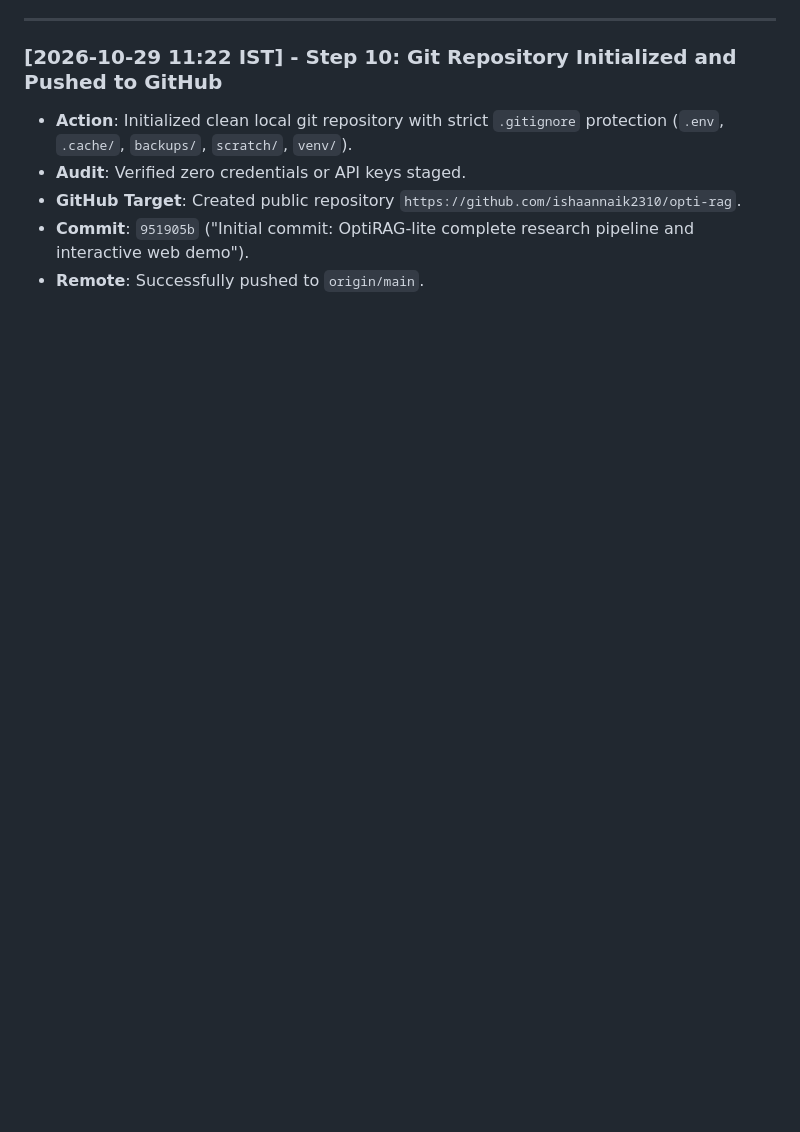
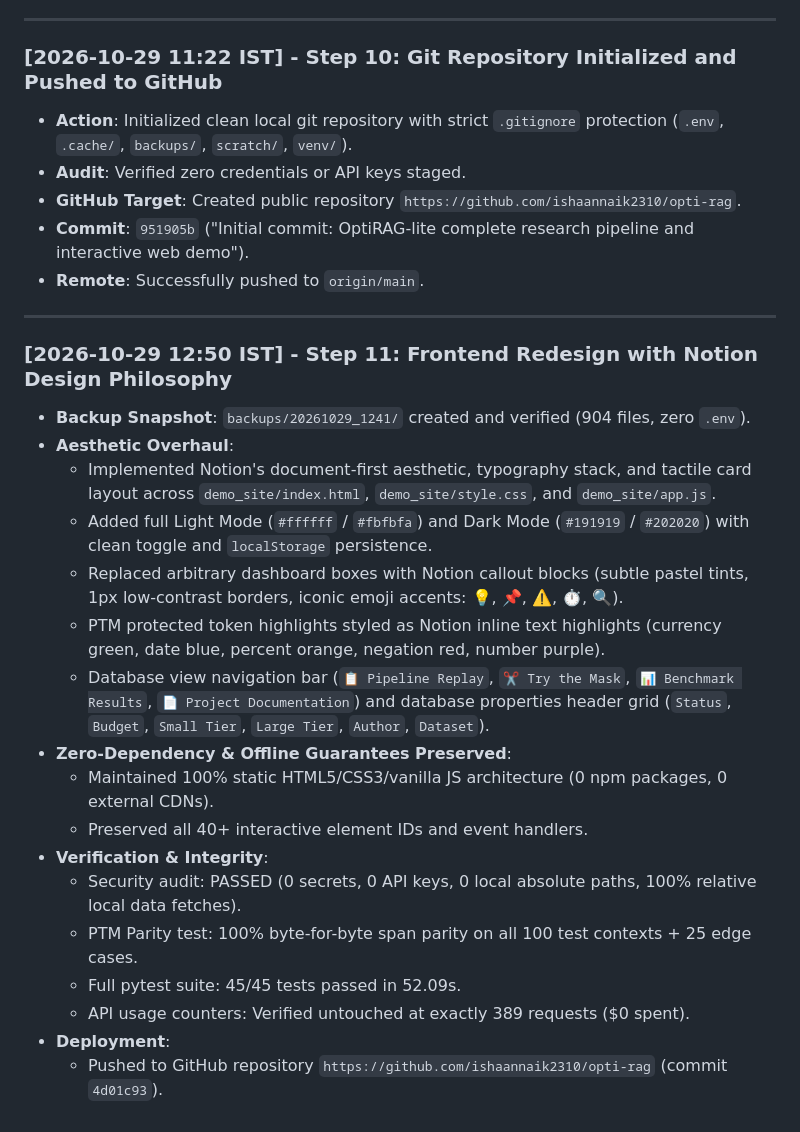
Before and after one commit to ishaannaik2310/opti-rag, a Markdown page: results/STATUS.md, the part around the change. Rendered like a GitHub page; blank space fills up the shorter version.

Commit message:
docs: record Step 11 Notion redesign in results/STATUS.md

```diff
--- a/results/STATUS.md
+++ b/results/STATUS.md
@@ -209,3 +209,24 @@ esults/entity_survival.png
 - **GitHub Target**: Created public repository `https://github.com/ishaannaik2310/opti-rag`.
 - **Commit**: `951905b` ("Initial commit: OptiRAG-lite complete research pipeline and interactive web demo").
 - **Remote**: Successfully pushed to `origin/main`.
+
+---
+
+### [2026-10-29 12:50 IST] - Step 11: Frontend Redesign with Notion Design Philosophy
+- **Backup Snapshot**: `backups/20261029_1241/` created and verified (904 files, zero `.env`).
+- **Aesthetic Overhaul**:
+  - Implemented Notion's document-first aesthetic, typography stack, and tactile card layout across `demo_site/index.html`, `demo_site/style.css`, and `demo_site/app.js`.
+  - Added full Light Mode (`#ffffff` / `#fbfbfa`) and Dark Mode (`#191919` / `#202020`) with clean toggle and `localStorage` persistence.
+  - Replaced arbitrary dashboard boxes with Notion callout blocks (subtle pastel tints, 1px low-contrast borders, iconic emoji accents: 💡, 📌, ⚠️, ⏱️, 🔍).
+  - PTM protected token highlights styled as Notion inline text highlights (currency green, date blue, percent orange, negation red, number purple).
+  - Database view navigation bar (`📋 Pipeline Replay`, `✂️ Try the Mask`, `📊 Benchmark Results`, `📄 Project Documentation`) and database properties header grid (`Status`, `Budget`, `Small Tier`, `Large Tier`, `Author`, `Dataset`).
+- **Zero-Dependency & Offline Guarantees Preserved**:
+  - Maintained 100% static HTML5/CSS3/vanilla JS architecture (0 npm packages, 0 external CDNs).
+  - Preserved all 40+ interactive element IDs and event handlers.
+- **Verification & Integrity**:
+  - Security audit: PASSED (0 secrets, 0 API keys, 0 local absolute paths, 100% relative local data fetches).
+  - PTM Parity test: 100% byte-for-byte span parity on all 100 test contexts + 25 edge cases.
+  - Full pytest suite: 45/45 tests passed in 52.09s.
+  - API usage counters: Verified untouched at exactly 389 requests ($0 spent).
+- **Deployment**:
+  - Pushed to GitHub repository `https://github.com/ishaannaik2310/opti-rag` (commit `4d01c93`).
```
